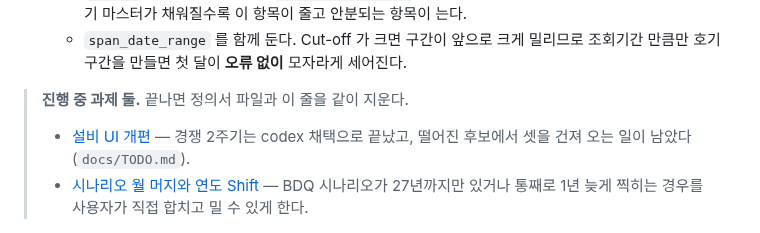
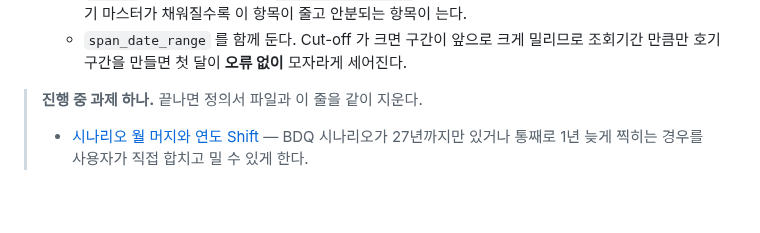
Before and after one commit to ddigle/streamlit_Capa_Simulation, a Markdown page: AGENTS.md, the part around the change. Drawn GitHub-style; blank space fills up the shorter version.

```diff
--- a/AGENTS.md
+++ b/AGENTS.md
@@ -1186,10 +1186,8 @@ Streamlit 페이지나 상태를 변경했다면 `streamlit.testing.v1.AppTest`
     알 수 없다 — 호기 마스터가 채워질수록 이 항목이 줄고 안분되는 항목이 는다.
   - `span_date_range` 를 함께 둔다. Cut-off 가 크면 구간이 앞으로 크게 밀리므로 조회기간
     만큼만 호기 구간을 만들면 첫 달이 **오류 없이** 모자라게 세어진다.
-> **진행 중 과제 둘.** 끝나면 정의서 파일과 이 줄을 같이 지운다.
+> **진행 중 과제 하나.** 끝나면 정의서 파일과 이 줄을 같이 지운다.
 >
-> - [설비 UI 개편](docs/task_equipment_ui_2026-09-22.md) — 경쟁 2주기는 codex 채택으로
->   끝났고, 떨어진 후보에서 셋을 건져 오는 일이 남았다(`docs/TODO.md`).
 > - [시나리오 월 머지와 연도 Shift](docs/task_scenario_merge_shift_2026-09-23.md) —
 >   BDQ 시나리오가 27년까지만 있거나 통째로 1년 늦게 찍히는 경우를 사용자가 직접
 >   합치고 밀 수 있게 한다.
```
Also changed, not shown: docs/TODO.md (+12 -0 lines), docs/task_equipment_ui_2026-09-22.md (deleted, +0 -152 lines).
